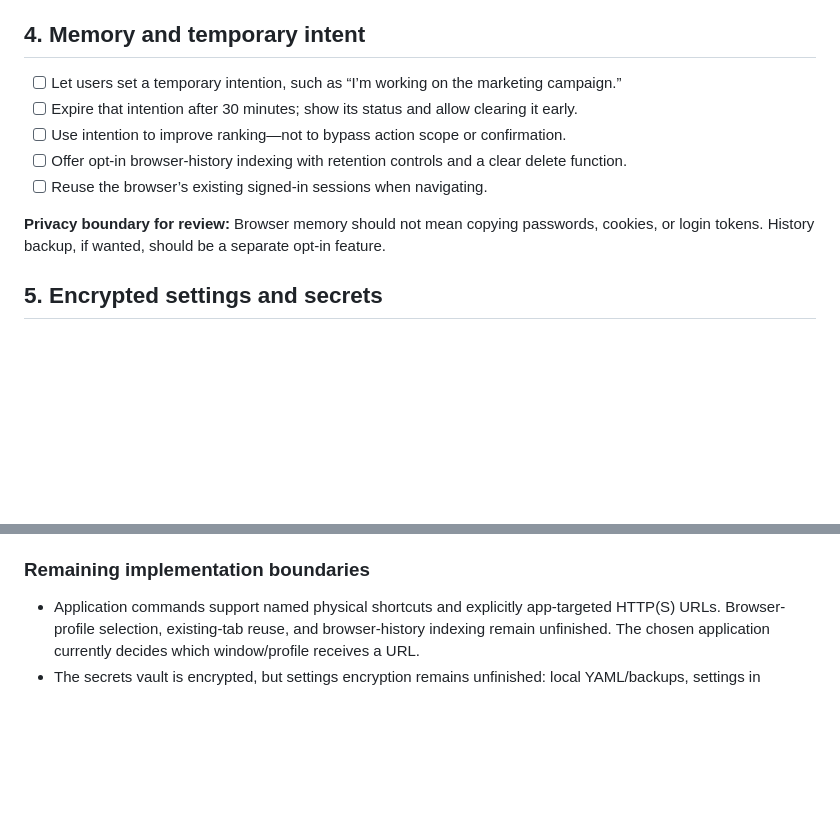
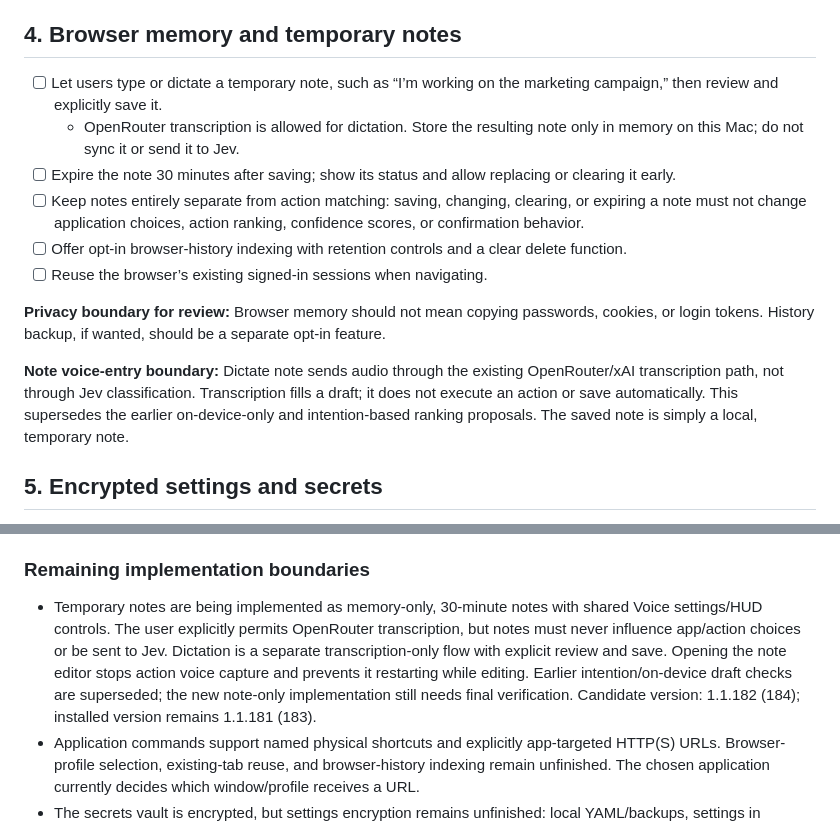
Before and after one commit to bryanwhiting/rotagivan, a Markdown page: docs/production-release-plan.md, 2 parts joined by grey strips. Drawn GitHub-style; blank space fills up the shorter version.

Commit message:
docs: clarify temporary notes do not influence action matching

```diff
--- a/docs/production-release-plan.md
+++ b/docs/production-release-plan.md
@@ -51,15 +51,18 @@ Some pieces already exist. The checklist groups them into complete product exper
 - [ ] Define browser-profile and URL-matching behavior so the wrong account or tab isn’t selected.
 - [ ] Evaluate Rust for background indexing if its performance and packaging benefits justify it.
 
-## 4. Memory and temporary intent
+## 4. Browser memory and temporary notes
 
-- [ ] Let users set a temporary intention, such as “I’m working on the marketing campaign.”
-- [ ] Expire that intention after 30 minutes; show its status and allow clearing it early.
-- [ ] Use intention to improve ranking—not to bypass action scope or confirmation.
+- [ ] Let users type or dictate a temporary note, such as “I’m working on the marketing campaign,” then review and explicitly save it.
+  - OpenRouter transcription is allowed for dictation. Store the resulting note only in memory on this Mac; do not sync it or send it to Jev.
+- [ ] Expire the note 30 minutes after saving; show its status and allow replacing or clearing it early.
+- [ ] Keep notes entirely separate from action matching: saving, changing, clearing, or expiring a note must not change application choices, action ranking, confidence scores, or confirmation behavior.
 - [ ] Offer opt-in browser-history indexing with retention controls and a clear delete function.
 - [ ] Reuse the browser’s existing signed-in sessions when navigating.
 
 **Privacy boundary for review:** Browser memory should not mean copying passwords, cookies, or login tokens. History backup, if wanted, should be a separate opt-in feature.
+
+**Note voice-entry boundary:** Dictate note sends audio through the existing OpenRouter/xAI transcription path, not through Jev classification. Transcription fills a draft; it does not execute an action or save automatically. This supersedes the earlier on-device-only and intention-based ranking proposals. The saved note is simply a local, temporary note.
 
 ## 5. Encrypted settings and secrets
 
@@ -197,6 +200,7 @@ The per-computer application index now warms at startup independently of setting
 
 ### Remaining implementation boundaries
 
+- Temporary notes are being implemented as memory-only, 30-minute notes with shared Voice settings/HUD controls. The user explicitly permits OpenRouter transcription, but notes must never influence app/action choices or be sent to Jev. Dictation is a separate transcription-only flow with explicit review and save. Opening the note editor stops action voice capture and prevents it restarting while editing. Earlier intention/on-device draft checks are superseded; the new note-only implementation still needs final verification. Candidate version: 1.1.182 (184); installed version remains 1.1.181 (183).
 - Application commands support named physical shortcuts and explicitly app-targeted HTTP(S) URLs. Browser-profile selection, existing-tab reuse, and browser-history indexing remain unfinished. The chosen application currently decides which window/profile receives a URL.
 - The secrets vault is encrypted, but settings encryption remains unfinished: local YAML/backups, settings in UserDefaults, and remote settings storage require coordinated migration. Encrypting only an export would not complete this feature.
 
```
